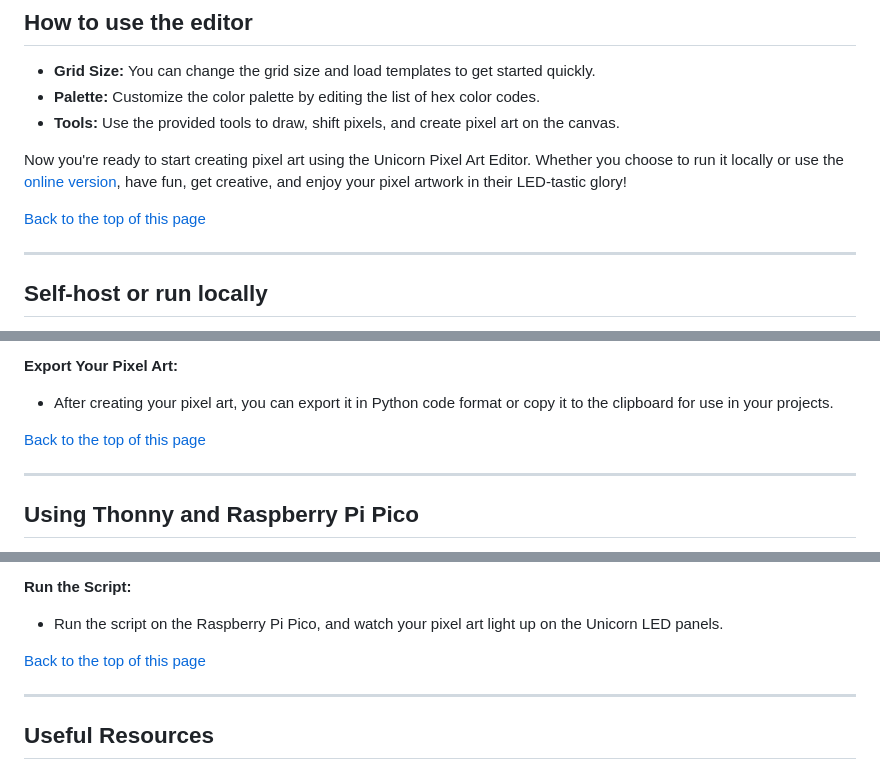
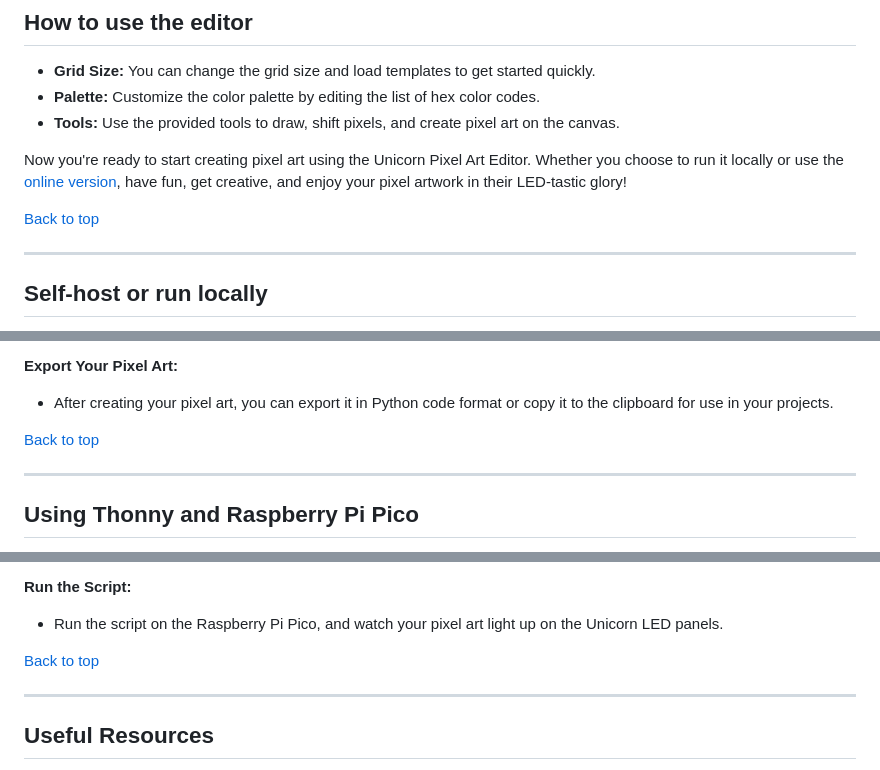
Before and after one commit to fotosyn/UnicornPixelEditor, a Markdown page: README.md, 3 parts joined by grey strips. Rendered like a GitHub page.

```diff
--- a/README.md
+++ b/README.md
@@ -29,7 +29,7 @@ Use our online version: You can begin creating pixel art immediately by selectin
 
 Now you're ready to start creating pixel art using the Unicorn Pixel Art Editor. Whether you choose to run it locally or use the [online version](https://github_username.github.io/unicorn-pixel-art-editor), have fun, get creative, and enjoy your pixel artwork in their LED-tastic glory!
 
-[Back to the top of this page](#top)
+[Back to top](#top)
 
 ---
 
@@ -62,7 +62,7 @@ Follow these steps to run the Unicorn Pixel Art Editor on your local machine:
 
    - After creating your pixel art, you can export it in Python code format or copy it to the clipboard for use in your projects.
 
-[Back to the top of this page](#top)
+[Back to top](#top)
 
 ---
 
@@ -94,7 +94,7 @@ To see your pixel art creations come to life on the Pimoroni Unicorn LED panels
 
    - Run the script on the Raspberry Pi Pico, and watch your pixel art light up on the Unicorn LED panels.
 
-[Back to the top of this page](#top)
+[Back to top](#top)
 
 ---
 
```
Also changed, not shown: other parts of README.md (+3 -3 lines).
